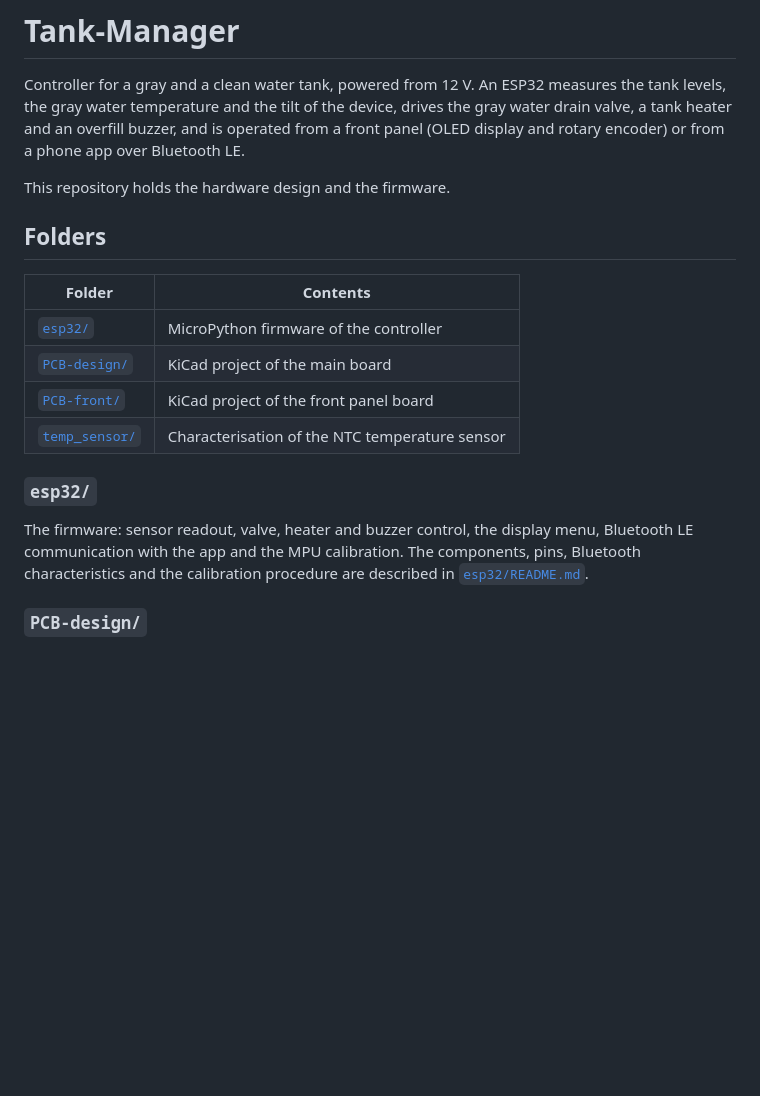
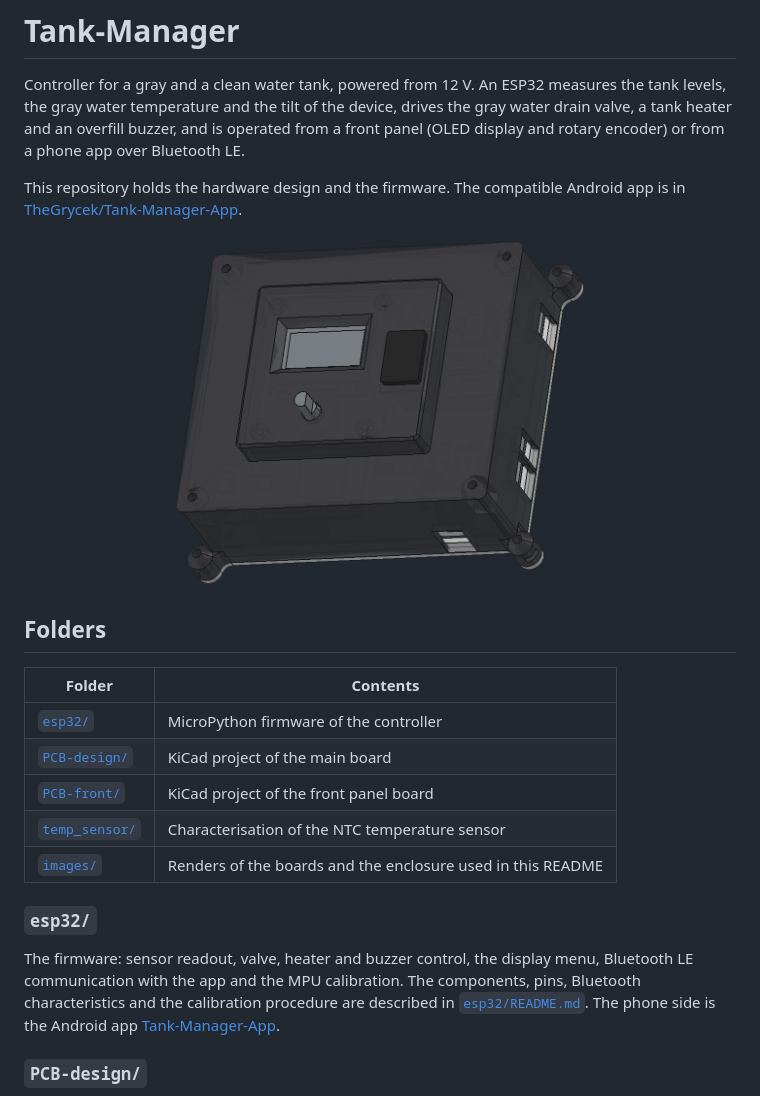
Before and after one commit to TheGrycek/Tank-Manager-Design, a Markdown page: README.md, the part around one of its changes. Rendered like a GitHub page; pictures changed too: images/cover_3D.png (added); blank space fills up the shorter version.

Commit message:
README renders of the boards and enclosure, link to the app

```diff
--- a/README.md
+++ b/README.md
@@ -5,7 +5,12 @@ levels, the gray water temperature and the tilt of the device, drives the gray w
 a tank heater and an overfill buzzer, and is operated from a front panel (OLED display and rotary
 encoder) or from a phone app over Bluetooth LE.
 
-This repository holds the hardware design and the firmware.
+This repository holds the hardware design and the firmware. The compatible Android app is in
+[TheGrycek/Tank-Manager-App](https://github.com/TheGrycek/Tank-Manager-App).
+
+<p align="center">
+  <img src="images/cover_3D.png" alt="3D model of the enclosure with the front panel" width="420">
+</p>
 
 ## Folders
 
@@ -15,12 +20,14 @@ This repository holds the hardware design and the firmware.
 | [`PCB-design/`](PCB-design/) | KiCad project of the main board |
 | [`PCB-front/`](PCB-front/) | KiCad project of the front panel board |
 | [`temp_sensor/`](temp_sensor/) | Characterisation of the NTC temperature sensor |
+| [`images/`](images/) | Renders of the boards and the enclosure used in this README |
 
 ### `esp32/`
 
 The firmware: sensor readout, valve, heater and buzzer control, the display menu, Bluetooth LE
 communication with the app and the MPU calibration. The components, pins, Bluetooth
 characteristics and the calibration procedure are described in [`esp32/README.md`](esp32/README.md).
+The phone side is the Android app [Tank-Manager-App](https://github.com/TheGrycek/Tank-Manager-App).
 
 ### `PCB-design/`
 
```
Also changed, not shown: other parts of README.md (+11 -1 lines), images/pcb_3D_front.png (added), images/pcb_3D_main.png (added).
